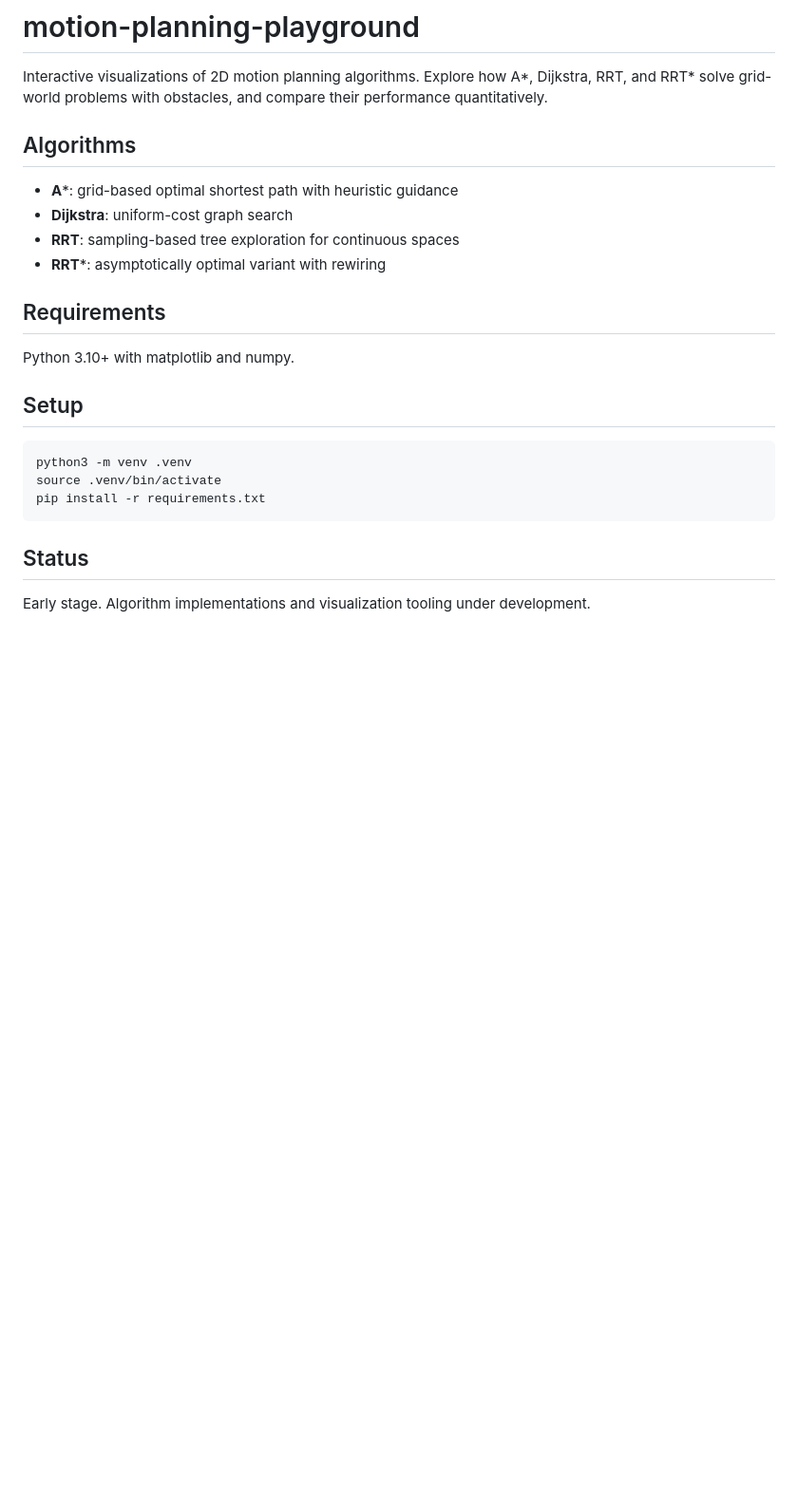
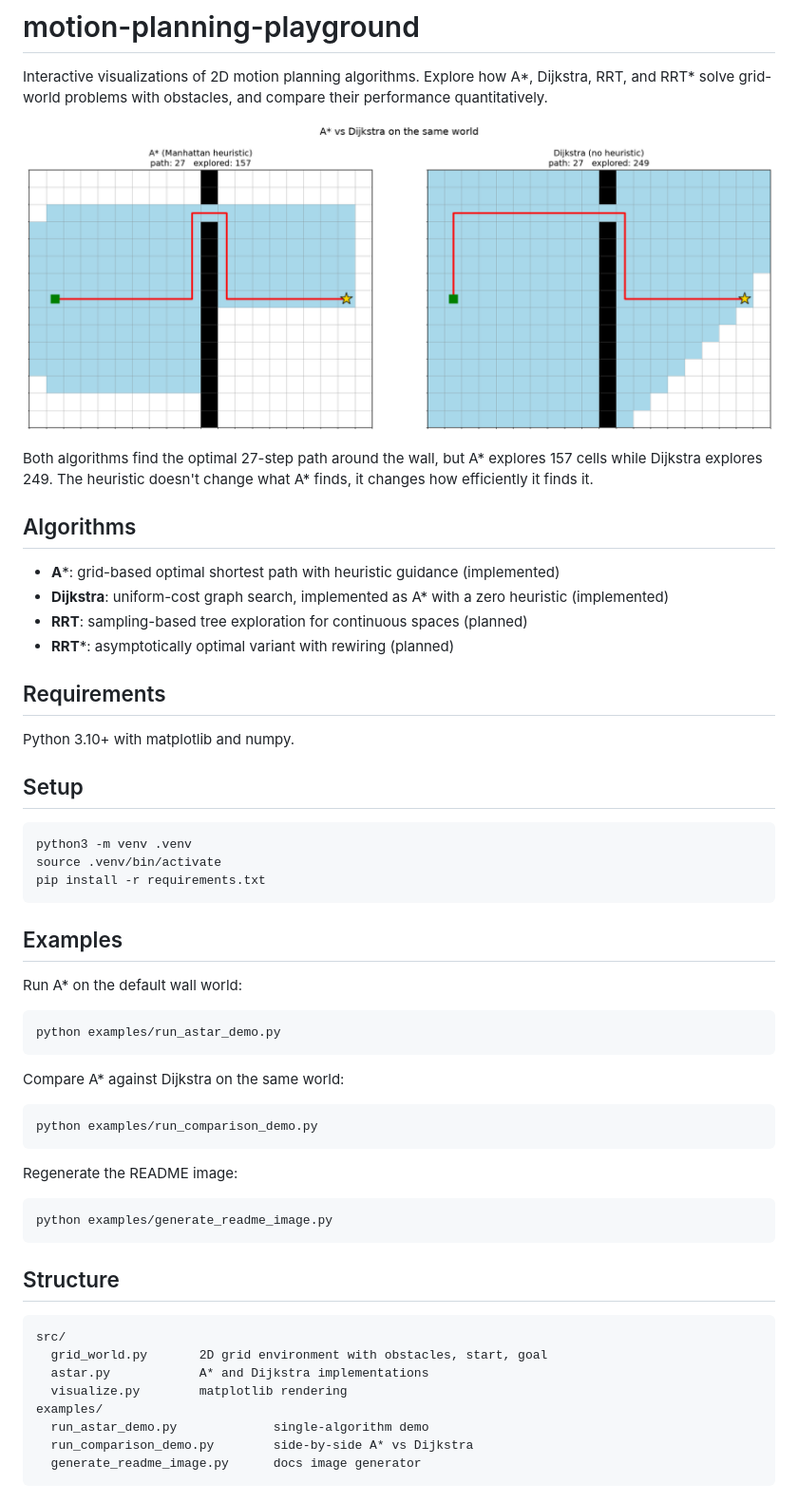
Before and after one commit to amoeinn/motion-planning-playground, a Markdown page: README.md, the part around the change. Shown at 95% size. Drawn GitHub-style; pictures changed too: docs/comparison.png (added); blank space fills up the shorter version.

````diff
--- a/README.md
+++ b/README.md
@@ -2,12 +2,16 @@
 
 Interactive visualizations of 2D motion planning algorithms. Explore how A*, Dijkstra, RRT, and RRT* solve grid-world problems with obstacles, and compare their performance quantitatively.
 
+![A* vs Dijkstra comparison](docs/comparison.png)
+
+Both algorithms find the optimal 27-step path around the wall, but A* explores 157 cells while Dijkstra explores 249. The heuristic doesn't change what A* finds, it changes how efficiently it finds it.
+
 ## Algorithms
 
-- **A***: grid-based optimal shortest path with heuristic guidance
-- **Dijkstra**: uniform-cost graph search
-- **RRT**: sampling-based tree exploration for continuous spaces
-- **RRT***: asymptotically optimal variant with rewiring
+- **A***: grid-based optimal shortest path with heuristic guidance (implemented)
+- **Dijkstra**: uniform-cost graph search, implemented as A* with a zero heuristic (implemented)
+- **RRT**: sampling-based tree exploration for continuous spaces (planned)
+- **RRT***: asymptotically optimal variant with rewiring (planned)
 
 ## Requirements
 
@@ -21,6 +25,35 @@ source .venv/bin/activate
 pip install -r requirements.txt
 ```
 
-## Status
+## Examples
 
-Early stage. Algorithm implementations and visualization tooling under development.
+Run A* on the default wall world:
+
+```bash
+python examples/run_astar_demo.py
+```
+
+Compare A* against Dijkstra on the same world:
+
+```bash
+python examples/run_comparison_demo.py
+```
+
+Regenerate the README image:
+
+```bash
+python examples/generate_readme_image.py
+```
+
+## Structure
+
+```
+src/
+  grid_world.py       2D grid environment with obstacles, start, goal
+  astar.py            A* and Dijkstra implementations
+  visualize.py        matplotlib rendering
+examples/
+  run_astar_demo.py             single-algorithm demo
+  run_comparison_demo.py        side-by-side A* vs Dijkstra
+  generate_readme_image.py      docs image generator
+```
````
Also changed, not shown: 1 other file.
